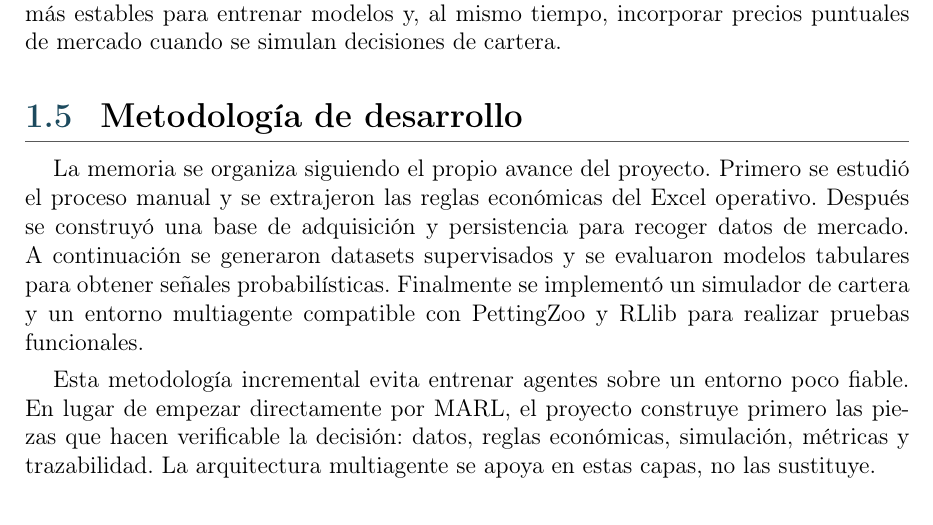
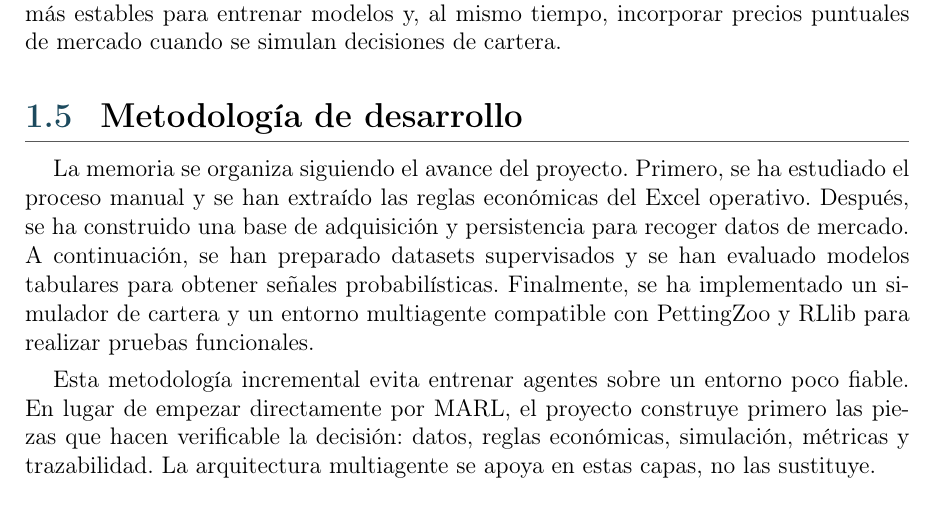
Before and after one commit to STOSKR/TFM-CSFlipper, a LaTeX thesis (TFM/main.tex, which reads TFM/sections/01_introduccion.tex): part of page 14 of 39, cut so that both start at the same text. Compiled offline with pdfLaTeX.

Commit message:
docs: align introduction verb tense

```diff
--- a/TFM/sections/01_introduccion.tex
+++ b/TFM/sections/01_introduccion.tex
@@ -45,7 +45,7 @@ La metodología distingue entre el aprendizaje de patrones temporales y la evalu
 
 \section{Metodología de desarrollo}
 
-La memoria se organiza siguiendo el propio avance del proyecto. Primero se estudió el proceso manual y se extrajeron las reglas económicas del Excel operativo. Después se construyó una base de adquisición y persistencia para recoger datos de mercado. A continuación se generaron datasets supervisados y se evaluaron modelos tabulares para obtener señales probabilísticas. Finalmente se implementó un simulador de cartera y un entorno multiagente compatible con PettingZoo y \acroref{RLlib}{RLlib} para realizar pruebas funcionales.
+La memoria se organiza siguiendo el avance del proyecto. Primero, se ha estudiado el proceso manual y se han extraído las reglas económicas del Excel operativo. Después, se ha construido una base de adquisición y persistencia para recoger datos de mercado. A continuación, se han preparado datasets supervisados y se han evaluado modelos tabulares para obtener señales probabilísticas. Finalmente, se ha implementado un simulador de cartera y un entorno multiagente compatible con PettingZoo y \acroref{RLlib}{RLlib} para realizar pruebas funcionales.
 
 Esta metodología incremental evita entrenar agentes sobre un entorno poco fiable. En lugar de empezar directamente por \acroref{MARL}{MARL}, el proyecto construye primero las piezas que hacen verificable la decisión: datos, reglas económicas, simulación, métricas y trazabilidad. La arquitectura multiagente se apoya en estas capas, no las sustituye.
 
```
Also changed, not shown: TFM/main.bbl, TFM/main.pdf, 1 other file.
